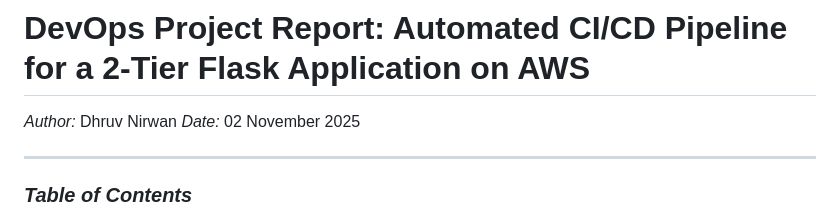
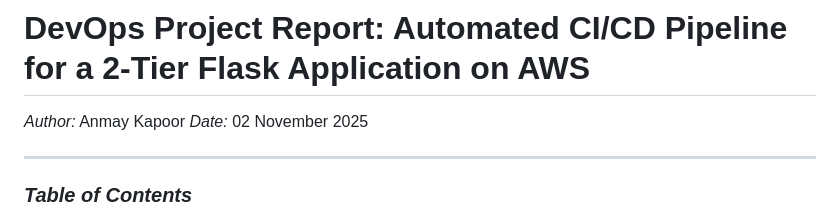
Before and after one commit to anmaykapoor/DevOps_Two_Tier_Flask_App_Using_Python, a Markdown page: README.md, the part around the change. Drawn GitHub-style.

```diff
--- a/README.md
+++ b/README.md
@@ -1,6 +1,6 @@
 # DevOps Project Report: Automated CI/CD Pipeline for a 2-Tier Flask Application on AWS
 
-*Author:* Dhruv Nirwan
+*Author:* Anmay Kapoor
 *Date:*   02 November 2025
 
 ---
```
